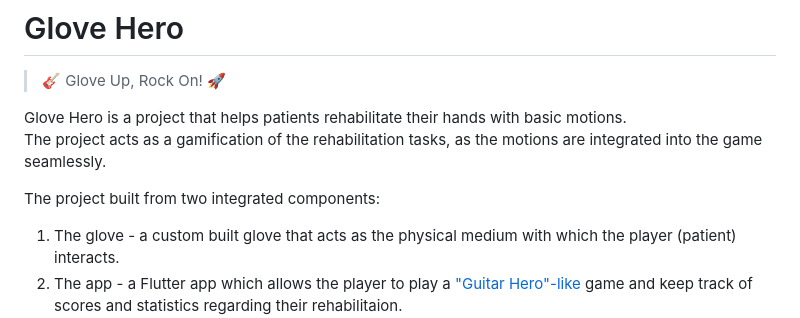
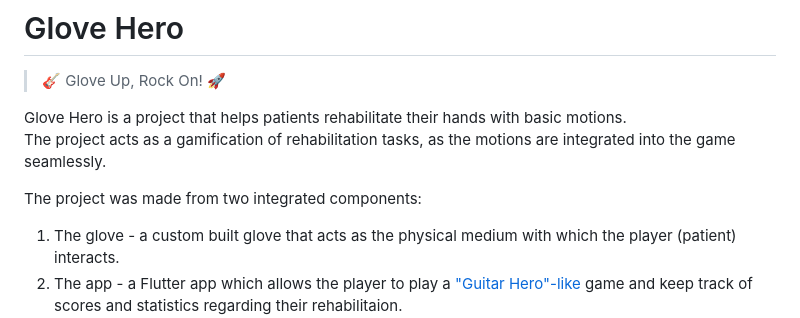
Before and after one commit to giladeldor/GloveHero, a Markdown page: README.md, the part around the change. Rendered like a GitHub page.

```diff
--- a/README.md
+++ b/README.md
@@ -3,9 +3,9 @@
 > :guitar: Glove Up, Rock On! :rocket:
 
 Glove Hero is a project that helps patients rehabilitate their hands with basic motions.
-The project acts as a gamification of the rehabilitation tasks, as the motions are integrated into the game seamlessly.
+The project acts as a gamification of rehabilitation tasks, as the motions are integrated into the game seamlessly.
 
-The project built from two integrated components:
+The project was made from two integrated components:
 1. The glove - a custom built glove that acts as the physical medium with which the player (patient) interacts.
 2. The app - a Flutter app which allows the player to play a ["Guitar Hero"-like](https://www.youtube.com/watch?v=i50jKW1b8HM&t=70s) game and keep track of scores and statistics regarding their rehabilitaion.
 
```
